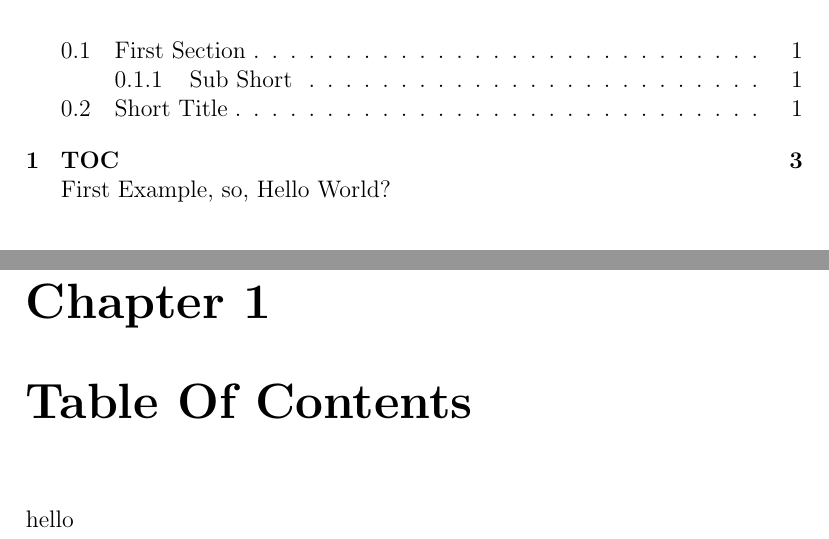
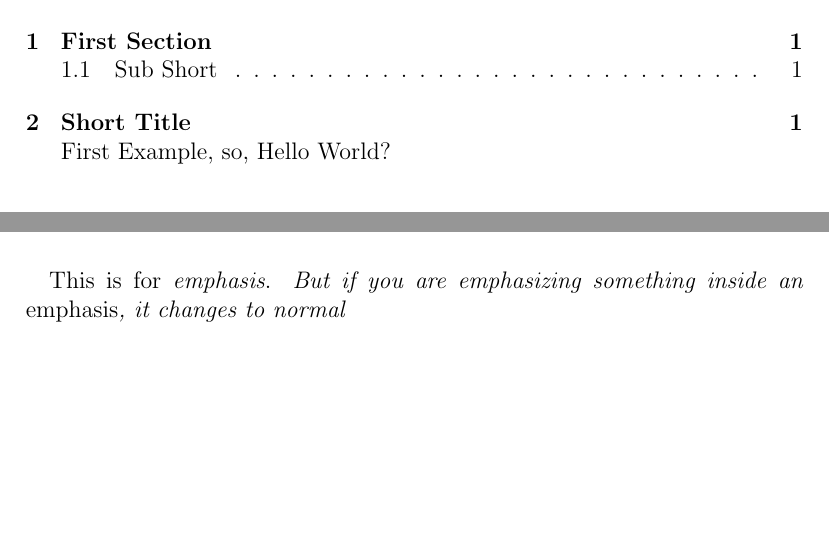
Before and after one commit to TDA/Latex-First-Steps, a LaTeX document (sample.tex): two parts of pages 2 and 4 of 4 before the commit and two parts of pages 2 and 3 of 3 after it, joined at a grey line, cut so that both start at the same text, the shorter picture padded with empty space. Compiled offline with pdfLaTeX.

Commit message:
emphasis

```diff
--- a/sample.tex
+++ b/sample.tex
@@ -1,4 +1,4 @@
-\documentclass[a4paper,12pt,titlepage]{report} % seems like it takes only 10, 11 and 12 :D
+\documentclass[a4paper,12pt,titlepage]{article} % seems like it takes only 10, 11 and 12 :D
 \author{Sai Prashanth Chandramouli}
 \title{First Steps}
 \makeindex
@@ -30,7 +30,11 @@
 	\pagebreak
 	\paragraph
 		This para is for showing dots: ... and ellipsis \ldots
-	\chapter[TOC]{Table Of Contents}
-		hello
+
+	\paragraph{}
+		This is for \emph{emphasis}. \emph{But if you are emphasizing something inside an \emph{emphasis}, it changes to normal}
+
+%	\chapter[TOC]{Table Of Contents}
+%		hello
 
 \end{document}
```
Also changed, not shown: sample.pdf.
